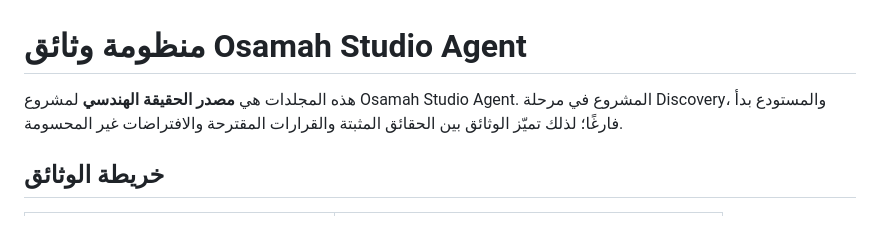
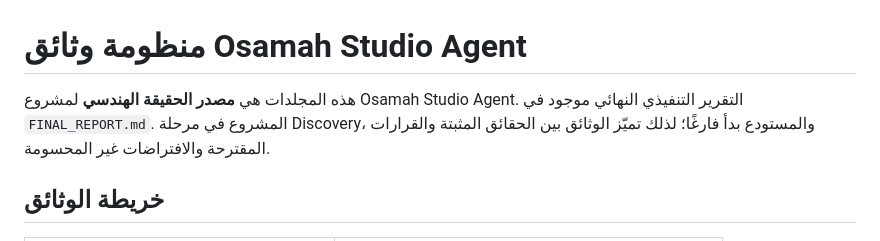
Before and after one commit to alomriosamah1-eng/Osamah-studio-agent, a Markdown page: docs/README.md, the part around the change. Drawn GitHub-style.

Commit message:
docs: add final discovery report

```diff
--- a/docs/README.md
+++ b/docs/README.md
@@ -1,6 +1,6 @@
 # منظومة وثائق Osamah Studio Agent
 
-هذه المجلدات هي **مصدر الحقيقة الهندسي** لمشروع Osamah Studio Agent. المشروع في مرحلة Discovery، والمستودع بدأ فارغًا؛ لذلك تميّز الوثائق بين الحقائق المثبتة والقرارات المقترحة والافتراضات غير المحسومة.
+هذه المجلدات هي **مصدر الحقيقة الهندسي** لمشروع Osamah Studio Agent. التقرير التنفيذي النهائي موجود في `FINAL_REPORT.md`. المشروع في مرحلة Discovery، والمستودع بدأ فارغًا؛ لذلك تميّز الوثائق بين الحقائق المثبتة والقرارات المقترحة والافتراضات غير المحسومة.
 
 ## خريطة الوثائق
 
```
Also changed, not shown: FINAL_REPORT.md (added, +49 -0 lines).
